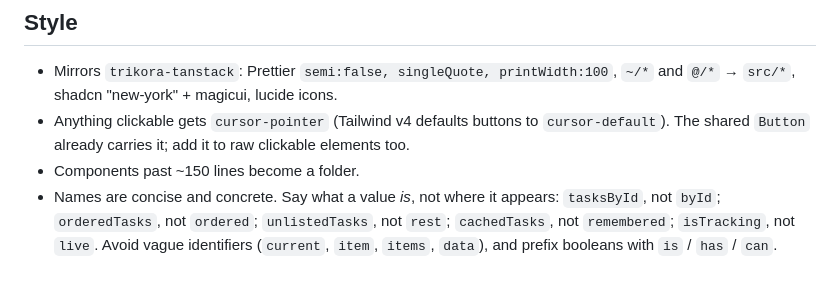
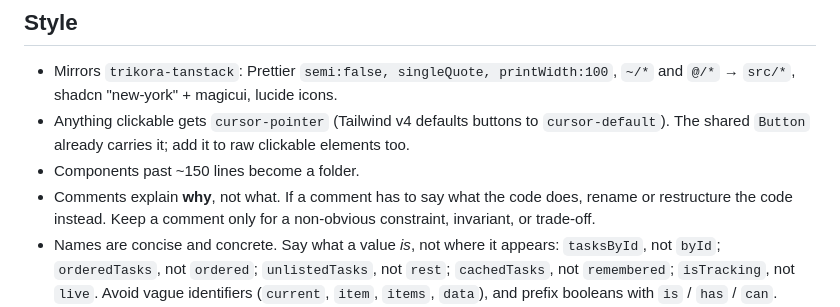
Before and after one commit to simonlearnscoding/studytrack, a Markdown page: AGENTS.md, the part around the change. Drawn GitHub-style; blank space fills up the shorter version.

Commit message:
docs(agents): require comments to explain why, not what

```diff
--- a/AGENTS.md
+++ b/AGENTS.md
@@ -46,6 +46,9 @@ packages/
   `cursor-default`). The shared `Button` already carries it; add it to raw
   clickable elements too.
 - Components past ~150 lines become a folder.
+- Comments explain **why**, not what. If a comment has to say what the code
+  does, rename or restructure the code instead. Keep a comment only for a
+  non-obvious constraint, invariant, or trade-off.
 - Names are concise and concrete. Say what a value _is_, not where it appears:
   `tasksById`, not `byId`; `orderedTasks`, not `ordered`; `unlistedTasks`, not
   `rest`; `cachedTasks`, not `remembered`; `isTracking`, not `live`. Avoid vague
```
